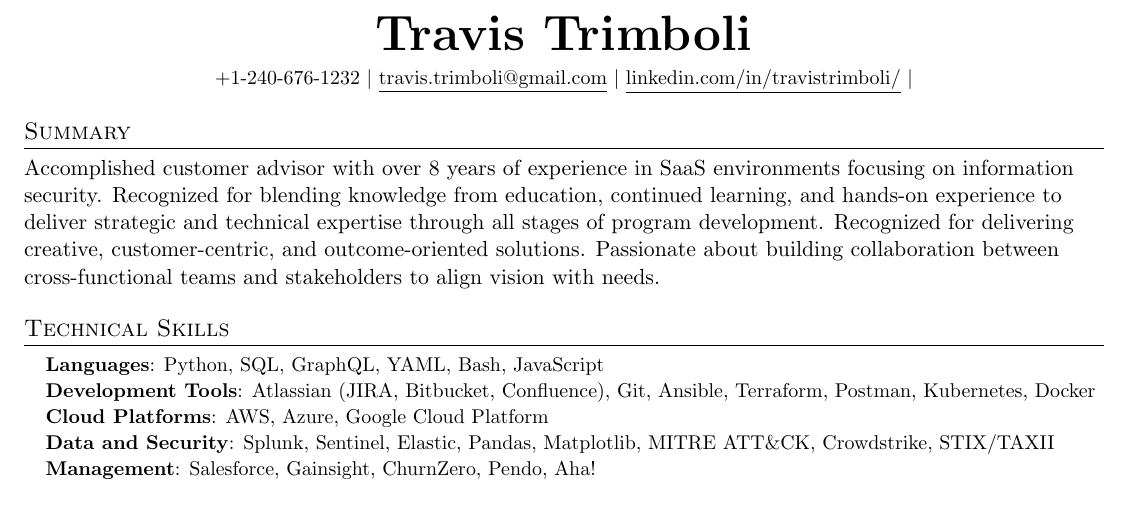
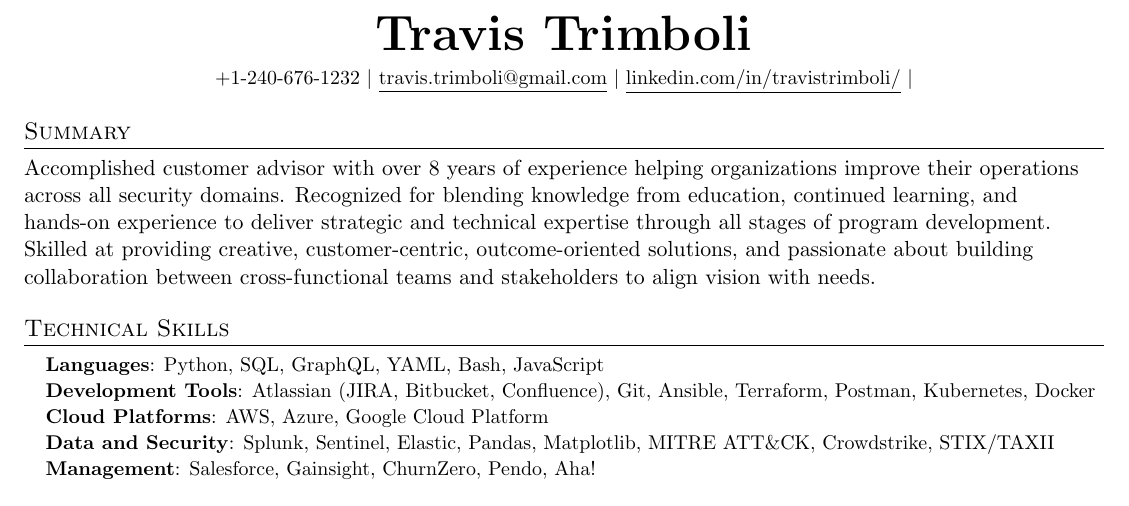
Before and after one commit to tjtrimboli/resume, a LaTeX document (main.tex): part of page 1 of 2, cut so that both start at the same text. Compiled offline with pdfLaTeX.

Commit message:
chore: summary updates

```diff
--- a/main.tex
+++ b/main.tex
@@ -108,11 +108,12 @@
 
 %-----------SUMMARY-----------
 \section*{Summary}
-Accomplished customer advisor with over 8 years of experience in SaaS environments focusing on information\
-security. Recognized for blending knowledge from education, continued learning, and hands-on experience\
-to deliver strategic and technical expertise through all stages of program development. Recognized for\
-delivering creative, customer-centric, and outcome-oriented solutions. Passionate about building\
-collaboration between cross-functional teams and stakeholders to align vision with needs.
+Accomplished customer advisor with over 8 years of experience helping organizations improve their\
+operations across all security domains. Recognized for blending knowledge from education,\
+continued learning, and hands-on experience to deliver strategic and technical expertise through\
+all stages of program development. Skilled at providing creative, customer-centric, outcome-oriented\
+solutions, and passionate about building collaboration between cross-functional teams and stakeholders\
+to align vision with needs.
 
 %--------SKILLS------------
 \section{Technical Skills}
```
Also changed, not shown: main.pdf.
